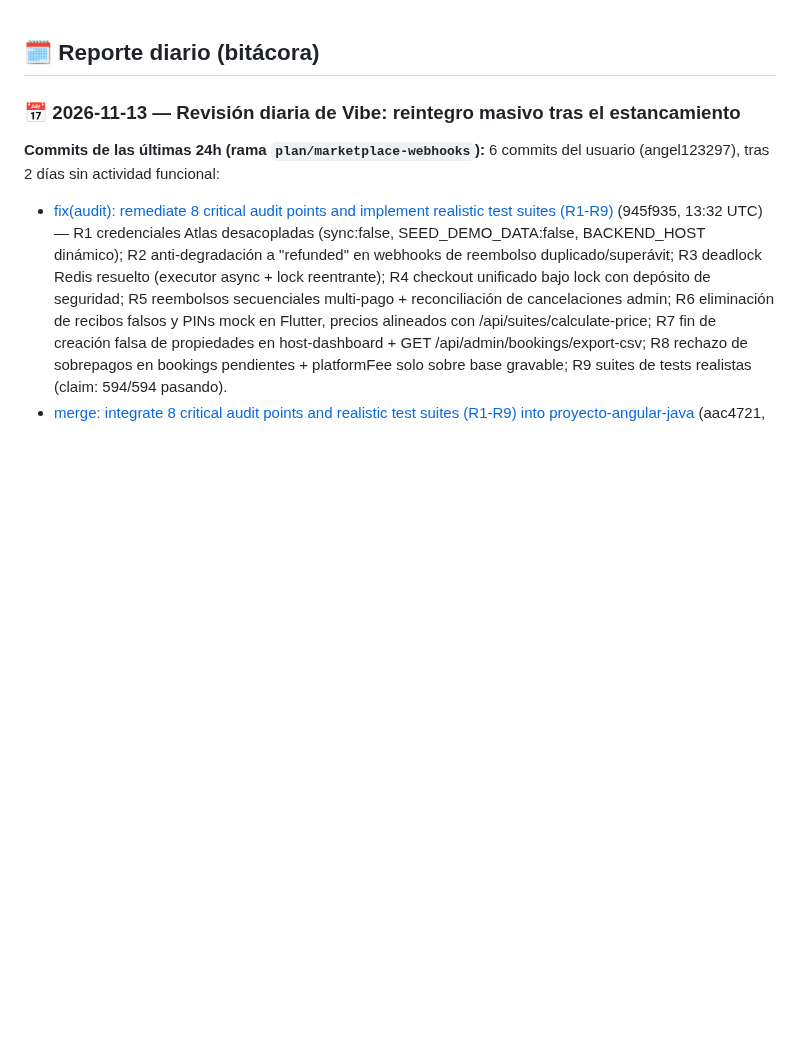
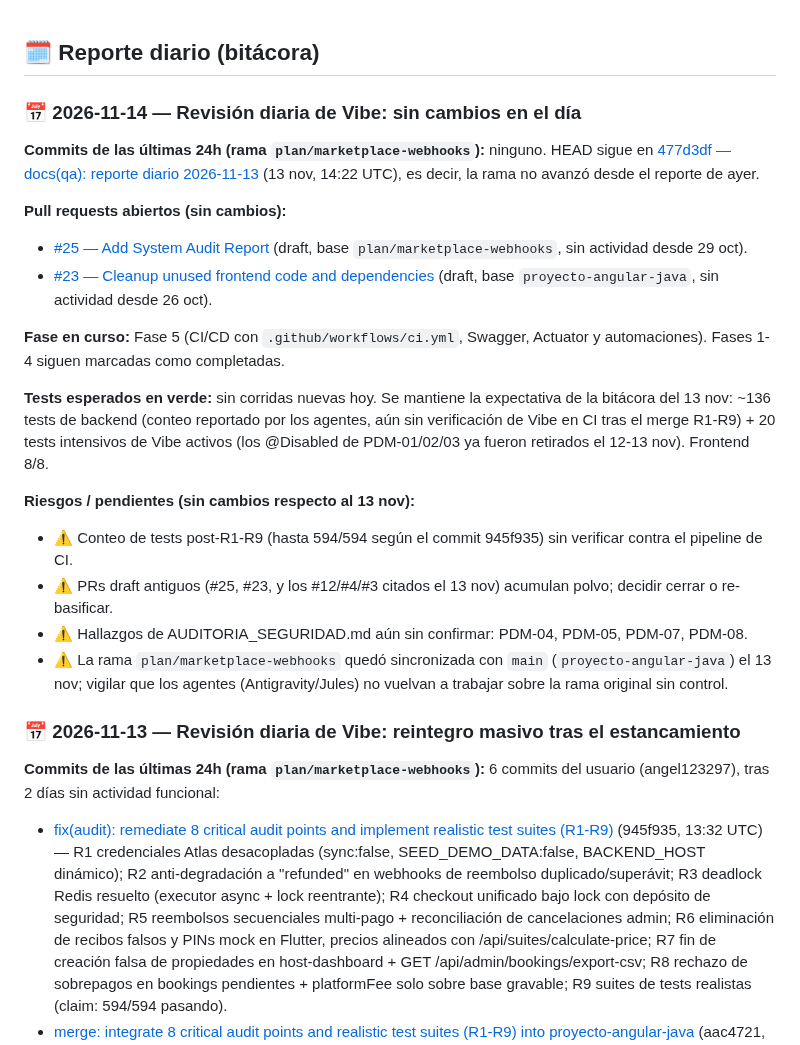
Before and after one commit to angel123297/palacio-del-mar, a Markdown page: docs/QA_REPORTE.md, the part around the change. Rendered like a GitHub page; blank space fills up the shorter version.

Commit message:
docs(qa): reporte diario 2026-11-14

```diff
--- a/docs/QA_REPORTE.md
+++ b/docs/QA_REPORTE.md
@@ -1,4 +1,23 @@
 ## 🗓️ Reporte diario (bitácora)
+
+### 📅 2026-11-14 — Revisión diaria de Vibe: sin cambios en el día
+
+**Commits de las últimas 24h (rama `plan/marketplace-webhooks`):** ninguno. HEAD sigue en [477d3df — docs(qa): reporte diario 2026-11-13](https://github.com/angel123297/palacio-del-mar/commit/477d3dfd5f419056a7f1f1eba48278d956104af4) (13 nov, 14:22 UTC), es decir, la rama no avanzó desde el reporte de ayer.
+
+**Pull requests abiertos (sin cambios):**
+- [#25 — Add System Audit Report](https://github.com/angel123297/palacio-del-mar/pull/25) (draft, base `plan/marketplace-webhooks`, sin actividad desde 29 oct).
+- [#23 — Cleanup unused frontend code and dependencies](https://github.com/angel123297/palacio-del-mar/pull/23) (draft, base `proyecto-angular-java`, sin actividad desde 26 oct).
+
+**Fase en curso:** Fase 5 (CI/CD con `.github/workflows/ci.yml`, Swagger, Actuator y automaciones). Fases 1-4 siguen marcadas como completadas.
+
+**Tests esperados en verde:** sin corridas nuevas hoy. Se mantiene la expectativa de la bitácora del 13 nov: ~136 tests de backend (conteo reportado por los agentes, aún sin verificación de Vibe en CI tras el merge R1-R9) + 20 tests intensivos de Vibe activos (los @Disabled de PDM-01/02/03 ya fueron retirados el 12-13 nov). Frontend 8/8.
+
+**Riesgos / pendientes (sin cambios respecto al 13 nov):**
+- ⚠️ Conteo de tests post-R1-R9 (hasta 594/594 según el commit 945f935) sin verificar contra el pipeline de CI.
+- ⚠️ PRs draft antiguos (#25, #23, y los #12/#4/#3 citados el 13 nov) acumulan polvo; decidir cerrar o re-basificar.
+- ⚠️ Hallazgos de AUDITORIA_SEGURIDAD.md aún sin confirmar: PDM-04, PDM-05, PDM-07, PDM-08.
+- ⚠️ La rama `plan/marketplace-webhooks` quedó sincronizada con `main` (`proyecto-angular-java`) el 13 nov; vigilar que los agentes (Antigravity/Jules) no vuelvan a trabajar sobre la rama original sin control.
+
 
 ### 📅 2026-11-13 — Revisión diaria de Vibe: reintegro masivo tras el estancamiento
 
```
